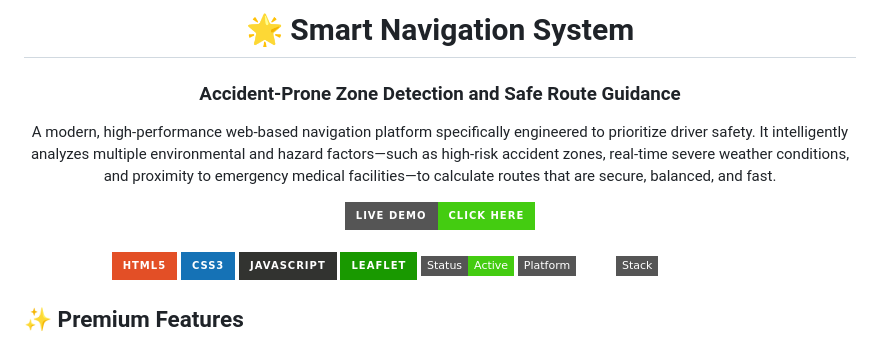
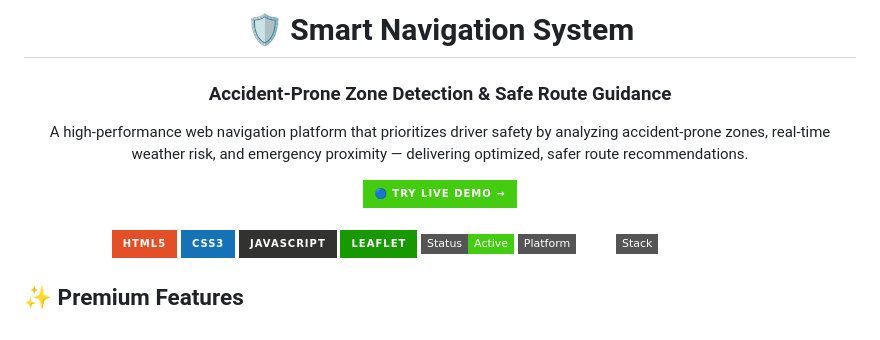
Before and after one commit to sathishr-ai/Smart-Navigation-System-for-Accident-Prone-Detection, a Markdown page: README.md, the part around the change. Drawn GitHub-style; badges without logos.

Commit message:
docs: rename title and improve CTA button

```diff
--- a/README.md
+++ b/README.md
@@ -1,11 +1,11 @@
 <div align="center">
 
-<h1>🌟 Smart Navigation System</h1>
-<h3>Accident-Prone Zone Detection and Safe Route Guidance</h3>
+<h1>🛡️ Smart Navigation System</h1>
+<h3>Accident-Prone Zone Detection & Safe Route Guidance</h3>
 
-A modern, high-performance web-based navigation platform specifically engineered to prioritize driver safety. It intelligently analyzes multiple environmental and hazard factors—such as high-risk accident zones, real-time severe weather conditions, and proximity to emergency medical facilities—to calculate routes that are secure, balanced, and fast.
+A high-performance web navigation platform that prioritizes driver safety by analyzing accident-prone zones, real-time weather risk, and emergency proximity — delivering optimized, safer route recommendations.
 
-[![Live Demo](https://img.shields.io/badge/Live_Demo-Click_Here-success?style=for-the-badge&logo=google-chrome&logoColor=white)](https://sathishr-ai.github.io/Smart-Navigation-System-for-Accident-Prone-Detection/)
+[![Live Demo](https://img.shields.io/badge/🔵_Try_Live_Demo_→-success?style=for-the-badge&logoColor=white)](https://sathishr-ai.github.io/Smart-Navigation-System-for-Accident-Prone-Detection/)
 <br/><br/>
 ![HTML5](https://img.shields.io/badge/html5-%23E34F26.svg?style=for-the-badge&logo=html5&logoColor=white)
 ![CSS3](https://img.shields.io/badge/css3-%231572B6.svg?style=for-the-badge&logo=css3&logoColor=white)
```
